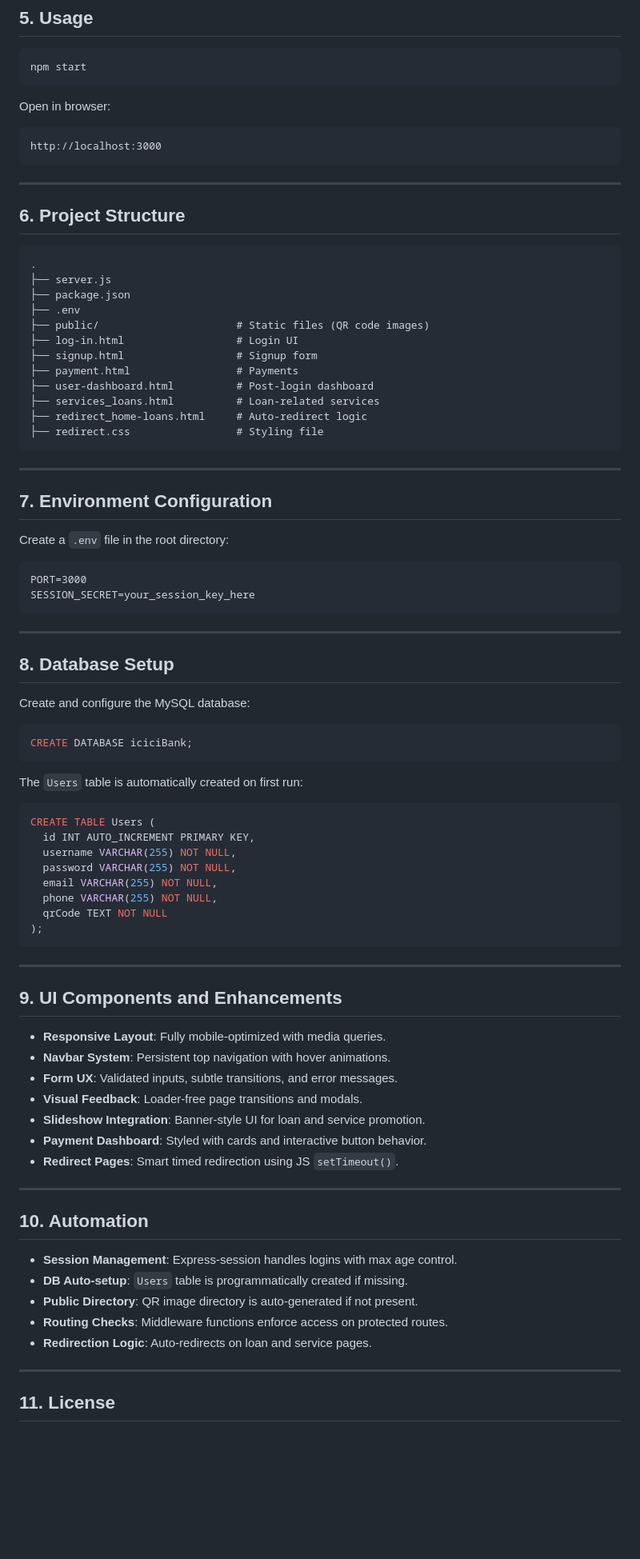
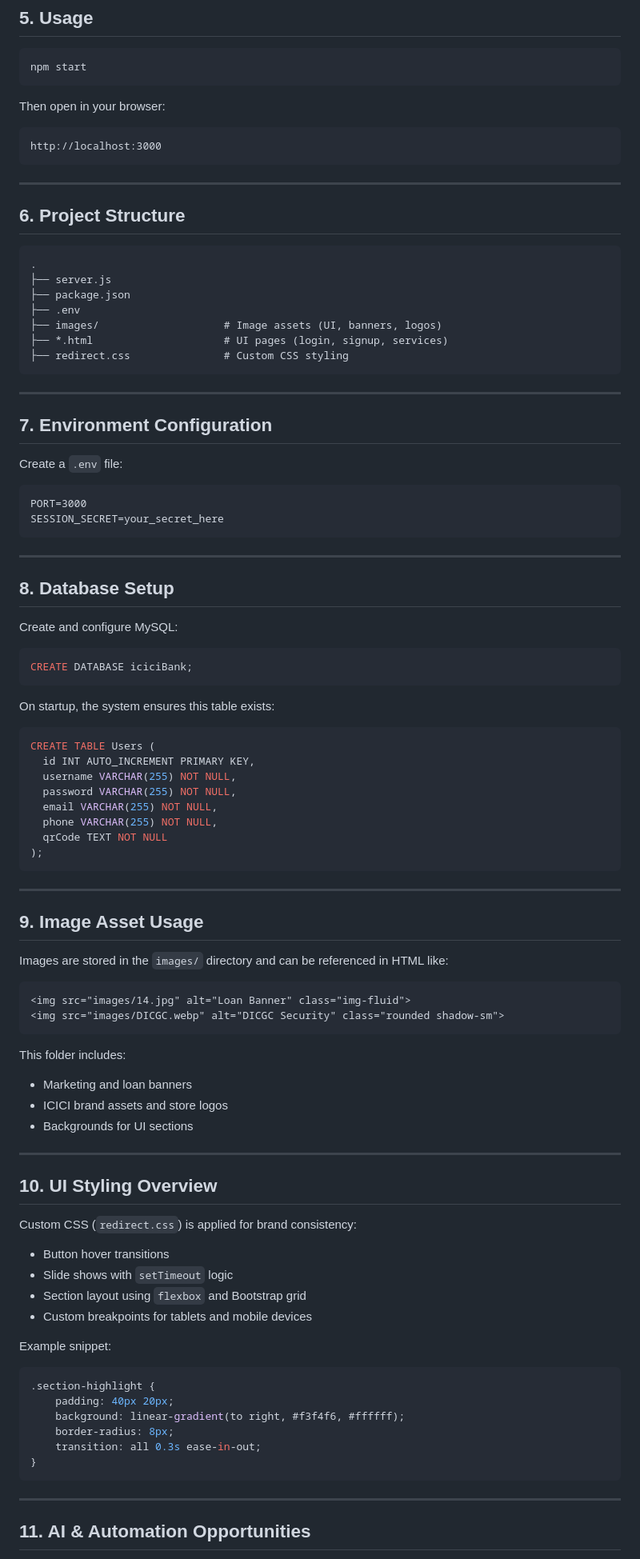
Before and after one commit to kush1310/icici-bank-node.js, a Markdown page: README.md, the part around the change printed below. Shown: that part at 80% size. GitHub-like rendering; blank space fills up the shorter version.

````diff
--- a/README.md
+++ b/README.md
@@ -68,7 +68,7 @@ npm install
 npm start
 ```
 
-Open in browser:
+Then open in your browser:
 
 ```
 http://localhost:3000
@@ -83,38 +83,33 @@ http://localhost:3000
 ├── server.js
 ├── package.json
 ├── .env
-├── public/                      # Static files (QR code images)
-├── log-in.html                  # Login UI
-├── signup.html                  # Signup form
-├── payment.html                 # Payments
-├── user-dashboard.html          # Post-login dashboard
-├── services_loans.html          # Loan-related services
-├── redirect_home-loans.html     # Auto-redirect logic
-├── redirect.css                 # Styling file
+├── images/                    # Image assets (UI, banners, logos)
+├── *.html                     # UI pages (login, signup, services)
+├── redirect.css               # Custom CSS styling
 ```
 
 ---
 
 ## 7. Environment Configuration
 
-Create a `.env` file in the root directory:
+Create a `.env` file:
 
 ```
 PORT=3000
-SESSION_SECRET=your_session_key_here
+SESSION_SECRET=your_secret_here
 ```
 
 ---
 
 ## 8. Database Setup
 
-Create and configure the MySQL database:
+Create and configure MySQL:
 
 ```sql
 CREATE DATABASE iciciBank;
 ```
 
-The `Users` table is automatically created on first run:
+On startup, the system ensures this table exists:
 
 ```sql
 CREATE TABLE Users (
@@ -129,27 +124,44 @@ CREATE TABLE Users (
 
 ---
 
-## 9. UI Components and Enhancements
+## 9. Image Asset Usage
 
-- **Responsive Layout**: Fully mobile-optimized with media queries.
-- **Navbar System**: Persistent top navigation with hover animations.
-- **Form UX**: Validated inputs, subtle transitions, and error messages.
-- **Visual Feedback**: Loader-free page transitions and modals.
-- **Slideshow Integration**: Banner-style UI for loan and service promotion.
-- **Payment Dashboard**: Styled with cards and interactive button behavior.
-- **Redirect Pages**: Smart timed redirection using JS `setTimeout()`.
+Images are stored in the `images/` directory and can be referenced in HTML like:
+
+```html
+<img src="images/14.jpg" alt="Loan Banner" class="img-fluid">
+<img src="images/DICGC.webp" alt="DICGC Security" class="rounded shadow-sm">
+```
+
+This folder includes:
+
+- Marketing and loan banners
+- ICICI brand assets and store logos
+- Backgrounds for UI sections
 
 ---
 
-## 10. Automation
+## 10. UI Styling Overview
 
-- **Session Management**: Express-session handles logins with max age control.
-- **DB Auto-setup**: `Users` table is programmatically created if missing.
-- **Public Directory**: QR image directory is auto-generated if not present.
-- **Routing Checks**: Middleware functions enforce access on protected routes.
-- **Redirection Logic**: Auto-redirects on loan and service pages.
+Custom CSS (`redirect.css`) is applied for brand consistency:
+
+- Button hover transitions
+- Slide shows with `setTimeout` logic
+- Section layout using `flexbox` and Bootstrap grid
+- Custom breakpoints for tablets and mobile devices
+
+Example snippet:
+
+```css
+.section-highlight {
+    padding: 40px 20px;
+    background: linear-gradient(to right, #f3f4f6, #ffffff);
+    border-radius: 8px;
+    transition: all 0.3s ease-in-out;
+}
+```
 
 ---
 
-## 11. License
+## 11. AI & Automation Opportunities
 
````
Also changed, not shown: other parts of README.md (+34 -21 lines).
